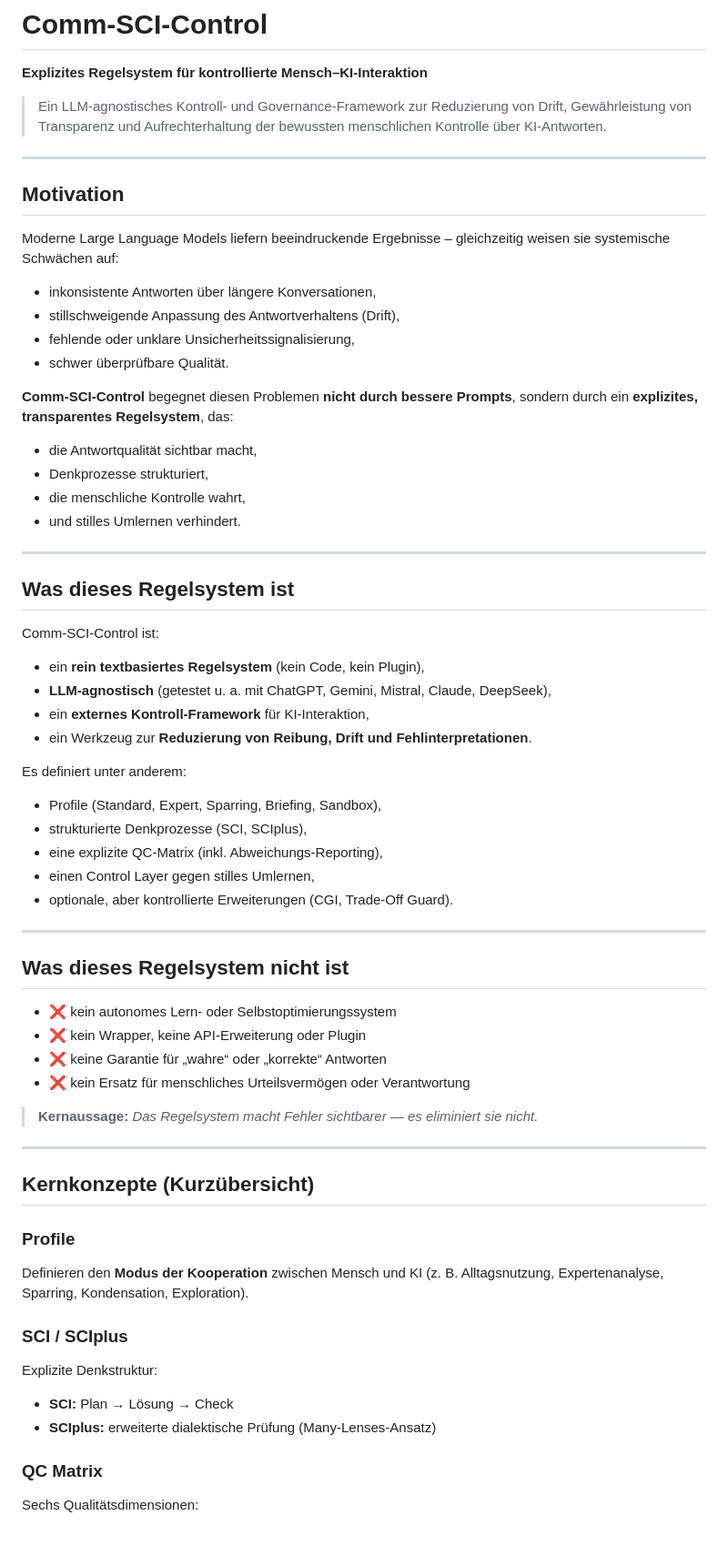
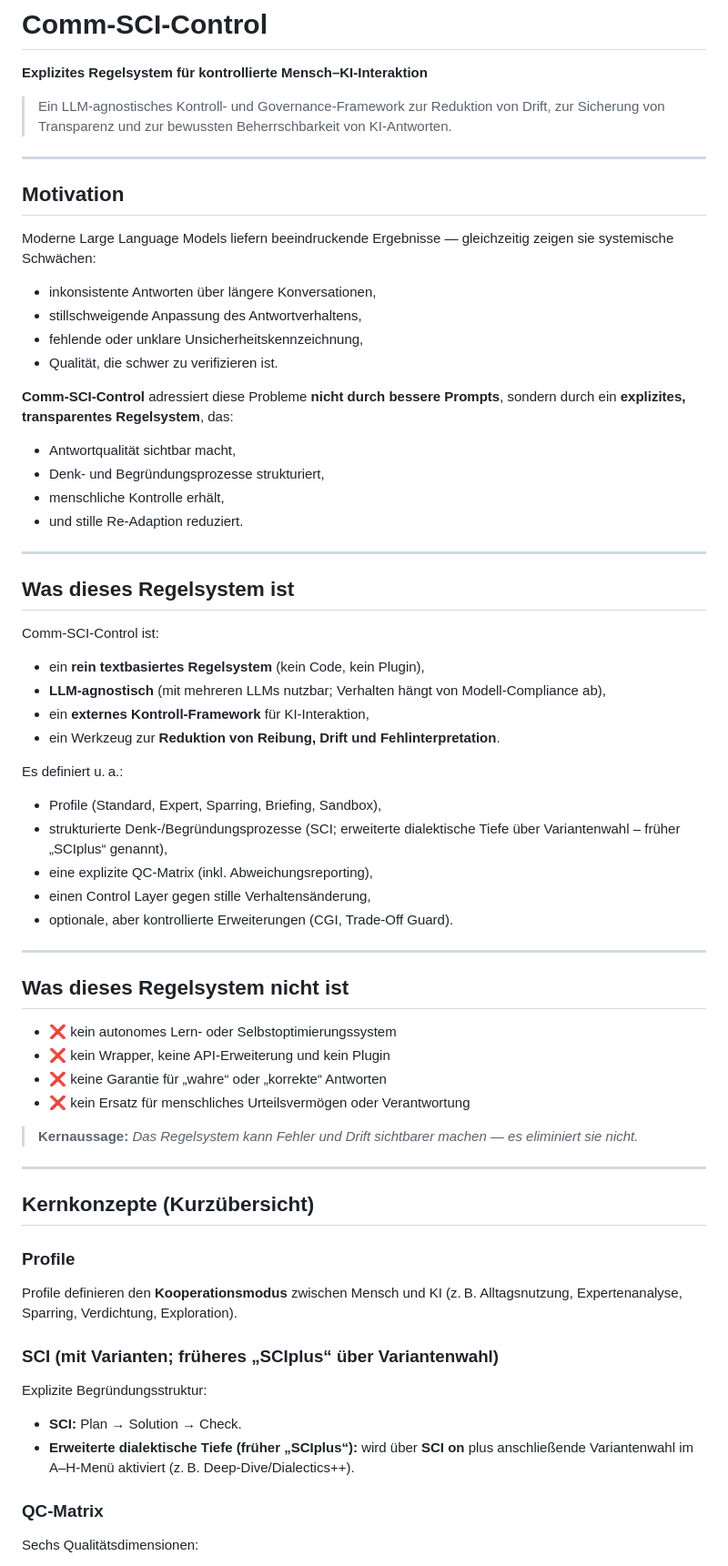
Before and after one commit to vfi64/Comm-SCI-Control, a Markdown page: README.de.md, the part around the change printed below. Shown: that part at 91% size. Drawn GitHub-style; blank space fills up the shorter version.

```diff
--- a/README.de.md
+++ b/README.de.md
@@ -1,27 +1,27 @@
 # Comm-SCI-Control
 **Explizites Regelsystem für kontrollierte Mensch–KI-Interaktion**
 
-> Ein LLM-agnostisches Kontroll- und Governance-Framework zur Reduzierung von Drift, Gewährleistung von Transparenz und Aufrechterhaltung der bewussten menschlichen Kontrolle über KI-Antworten.
+> Ein LLM-agnostisches Kontroll- und Governance-Framework zur Reduktion von Drift, zur Sicherung von Transparenz und zur bewussten Beherrschbarkeit von KI-Antworten.
 
 ---
 
 ## Motivation
 
-Moderne Large Language Models liefern beeindruckende Ergebnisse –
-gleichzeitig weisen sie systemische Schwächen auf:
+Moderne Large Language Models liefern beeindruckende Ergebnisse —
+gleichzeitig zeigen sie systemische Schwächen:
 
 - inkonsistente Antworten über längere Konversationen,
-- stillschweigende Anpassung des Antwortverhaltens (Drift),
-- fehlende oder unklare Unsicherheitssignalisierung,
-- schwer überprüfbare Qualität.
+- stillschweigende Anpassung des Antwortverhaltens,
+- fehlende oder unklare Unsicherheitskennzeichnung,
+- Qualität, die schwer zu verifizieren ist.
 
-**Comm-SCI-Control** begegnet diesen Problemen **nicht durch bessere Prompts**,
+**Comm-SCI-Control** adressiert diese Probleme **nicht durch bessere Prompts**,
 sondern durch ein **explizites, transparentes Regelsystem**, das:
 
-- die Antwortqualität sichtbar macht,
-- Denkprozesse strukturiert,
-- die menschliche Kontrolle wahrt,
-- und stilles Umlernen verhindert.
+- Antwortqualität sichtbar macht,
+- Denk- und Begründungsprozesse strukturiert,
+- menschliche Kontrolle erhält,
+- und stille Re‑Adaption reduziert.
 
 ---
 
@@ -30,16 +30,16 @@ sondern durch ein **explizites, transparentes Regelsystem**, das:
 Comm-SCI-Control ist:
 
 - ein **rein textbasiertes Regelsystem** (kein Code, kein Plugin),
-- **LLM-agnostisch** (getestet u. a. mit ChatGPT, Gemini, Mistral, Claude, DeepSeek),
+- **LLM-agnostisch** (mit mehreren LLMs nutzbar; Verhalten hängt von Modell-Compliance ab),
 - ein **externes Kontroll-Framework** für KI-Interaktion,
-- ein Werkzeug zur **Reduzierung von Reibung, Drift und Fehlinterpretationen**.
+- ein Werkzeug zur **Reduktion von Reibung, Drift und Fehlinterpretation**.
 
-Es definiert unter anderem:
+Es definiert u. a.:
 
 - Profile (Standard, Expert, Sparring, Briefing, Sandbox),
-- strukturierte Denkprozesse (SCI, SCIplus),
-- eine explizite QC-Matrix (inkl. Abweichungs-Reporting),
-- einen Control Layer gegen stilles Umlernen,
+- strukturierte Denk-/Begründungsprozesse (SCI; erweiterte dialektische Tiefe über Variantenwahl – früher „SCIplus“ genannt),
+- eine explizite QC-Matrix (inkl. Abweichungsreporting),
+- einen Control Layer gegen stille Verhaltensänderung,
 - optionale, aber kontrollierte Erweiterungen (CGI, Trade-Off Guard).
 
 ---
@@ -47,27 +47,27 @@ Es definiert unter anderem:
 ## Was dieses Regelsystem **nicht** ist
 
 - ❌ kein autonomes Lern- oder Selbstoptimierungssystem
-- ❌ kein Wrapper, keine API-Erweiterung oder Plugin
+- ❌ kein Wrapper, keine API-Erweiterung und kein Plugin
 - ❌ keine Garantie für „wahre“ oder „korrekte“ Antworten
 - ❌ kein Ersatz für menschliches Urteilsvermögen oder Verantwortung
 
 > **Kernaussage:**
-> *Das Regelsystem macht Fehler sichtbarer — es eliminiert sie nicht.*
+> *Das Regelsystem kann Fehler und Drift sichtbarer machen — es eliminiert sie nicht.*
 
 ---
 
 ## Kernkonzepte (Kurzübersicht)
 
 ### Profile
-Definieren den **Modus der Kooperation** zwischen Mensch und KI
-(z. B. Alltagsnutzung, Expertenanalyse, Sparring, Kondensation, Exploration).
+Profile definieren den **Kooperationsmodus** zwischen Mensch und KI
+(z. B. Alltagsnutzung, Expertenanalyse, Sparring, Verdichtung, Exploration).
 
-### SCI / SCIplus
-Explizite Denkstruktur:
-- **SCI:** Plan → Lösung → Check
-- **SCIplus:** erweiterte dialektische Prüfung (Many-Lenses-Ansatz)
+### SCI (mit Varianten; früheres „SCIplus“ über Variantenwahl)
+Explizite Begründungsstruktur:
+- **SCI:** Plan → Solution → Check.
+- **Erweiterte dialektische Tiefe (früher „SCIplus“):** wird über **SCI on** plus anschließende Variantenwahl im A–H‑Menü aktiviert (z. B. Deep‑Dive/Dialectics++).
 
-### QC Matrix
+### QC-Matrix
 Sechs Qualitätsdimensionen:
 - Klarheit
 - Kürze
```
Also changed, not shown: other parts of README.de.md (+65 -53 lines), README.md (+38 -27 lines).
